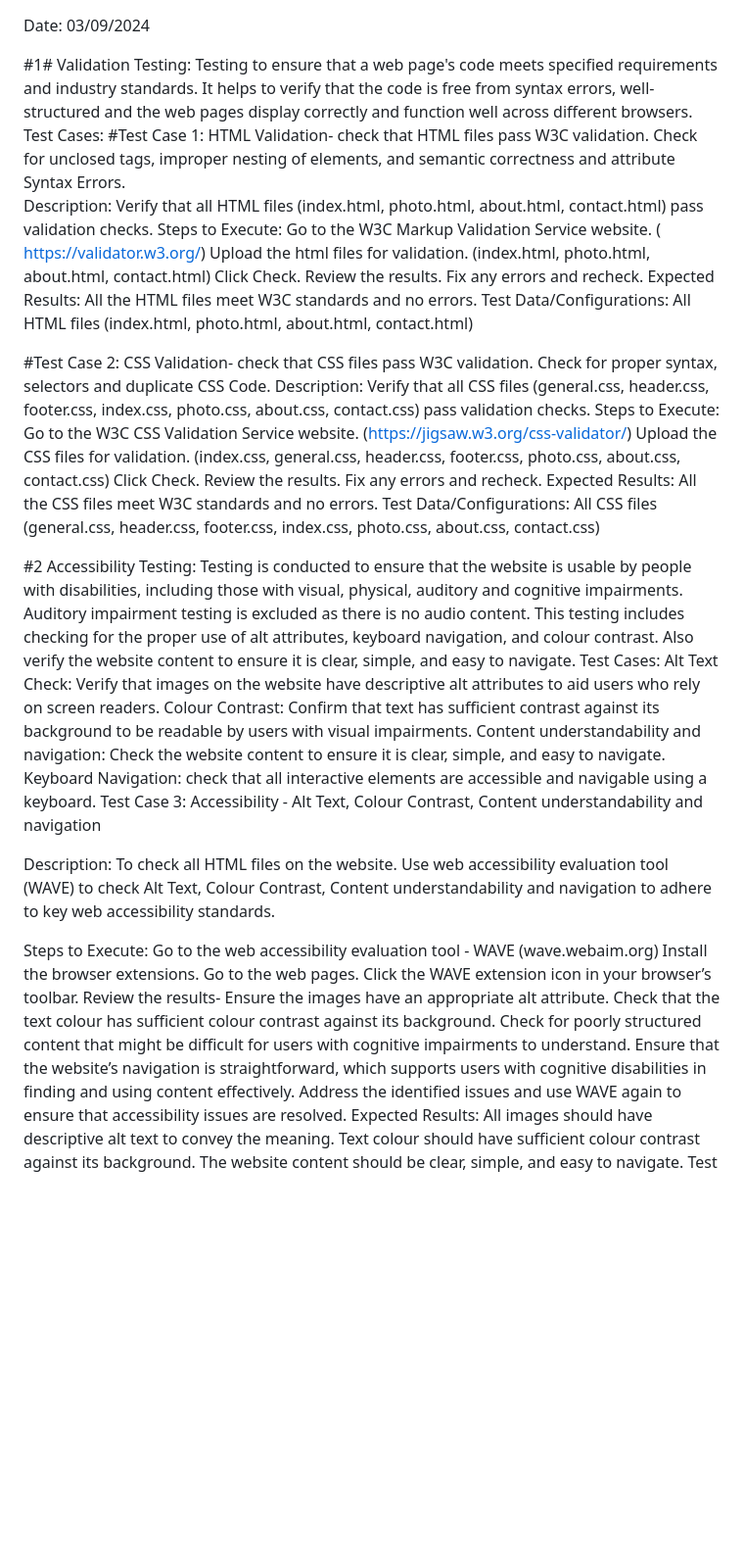
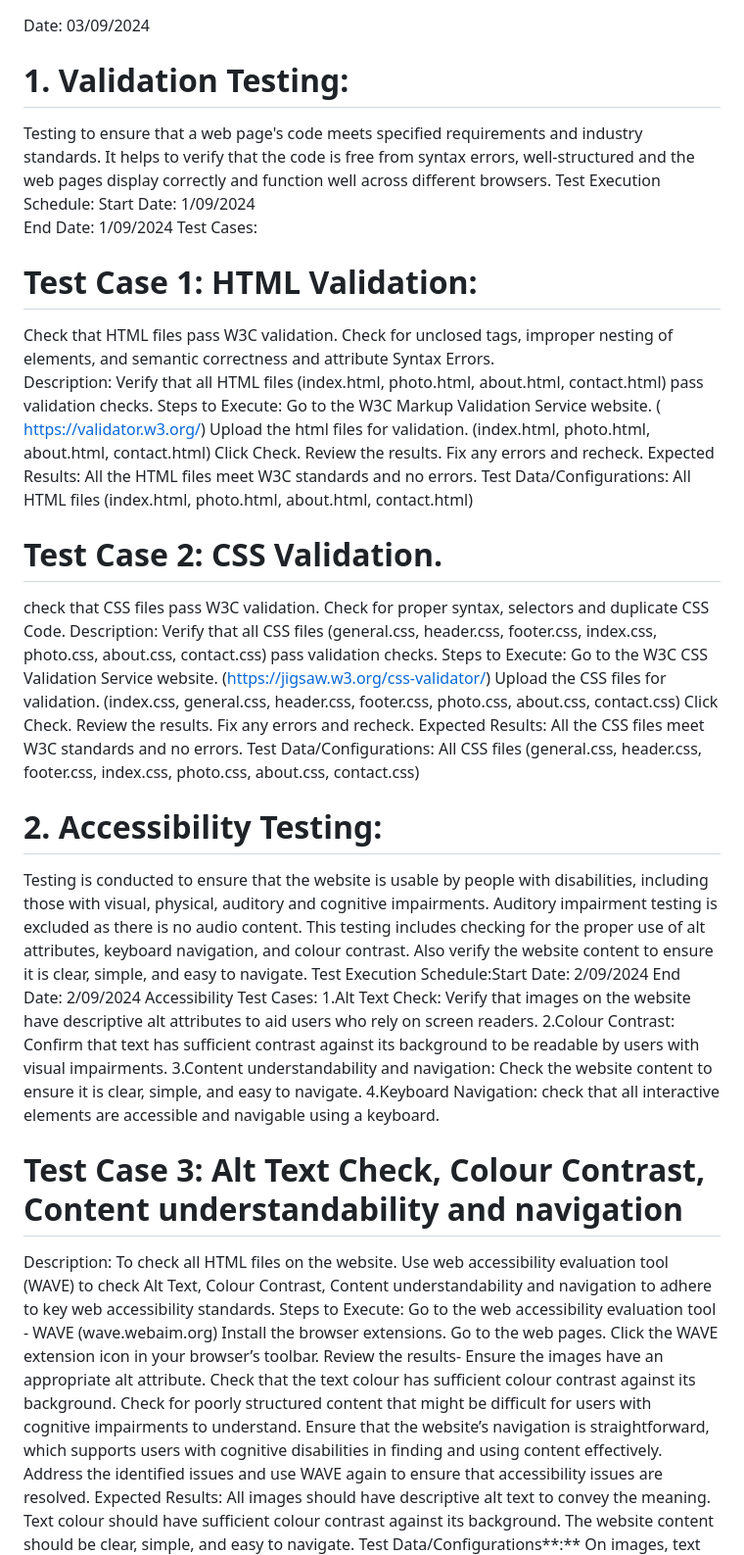
Before and after one commit to Wilma-f/experiencemelbourne-website, a Markdown page: testing.md, the part around the change printed below. Shown: that part at 98% size. Rendered like a GitHub page; blank space fills up the shorter version.

```diff
--- a/testing.md
+++ b/testing.md
@@ -1,8 +1,12 @@
 Date: 03/09/2024
 
-#1# Validation Testing: Testing to ensure that a web page's code meets specified requirements and industry standards. It helps to verify that the code is free from syntax errors, well-structured and the web pages display correctly and function well across different browsers.
+# 1. Validation Testing:
+Testing to ensure that a web page's code meets specified requirements and industry standards. It helps to verify that the code is free from syntax errors, well-structured and the web pages display correctly and function well across different browsers.
+Test Execution Schedule: Start Date: 1/09/2024
+                         End Date: 1/09/2024
 Test Cases:
-#Test Case 1: HTML Validation- check that HTML files pass W3C validation. Check for unclosed tags, improper nesting of elements, and semantic correctness and attribute Syntax Errors.
+# Test Case 1: HTML Validation:
+Check that HTML files pass W3C validation. Check for unclosed tags, improper nesting of elements, and semantic correctness and attribute Syntax Errors.
 Description: Verify that all HTML files (index.html, photo.html, about.html, contact.html) pass validation checks.
 Steps to Execute:
     Go to the W3C Markup Validation Service website. ( https://validator.w3.org/)
@@ -13,7 +17,8 @@ Steps to Execute:
     Expected Results: All the HTML files meet W3C standards and no errors.
 Test Data/Configurations: All HTML files (index.html, photo.html, about.html, contact.html)
 
-#Test Case 2: CSS Validation- check that CSS files pass W3C validation. Check for proper syntax, selectors and duplicate CSS Code.
+#  Test Case 2: CSS Validation.
+check that CSS files pass W3C validation. Check for proper syntax, selectors and duplicate CSS Code.
 Description: Verify that all CSS files (general.css, header.css, footer.css, index.css, photo.css, about.css, contact.css) pass validation checks.
 Steps to Execute:
     Go to the W3C CSS Validation Service website. (https://jigsaw.w3.org/css-validator/)
@@ -25,16 +30,17 @@ Steps to Execute:
 Test Data/Configurations: All CSS files (general.css, header.css, footer.css, index.css, photo.css, about.css, contact.css)
 
 
-#2 Accessibility Testing: Testing is conducted to ensure that the website is usable by people with disabilities, including those with visual, physical, auditory and cognitive impairments. Auditory impairment testing is excluded as there is no audio content. This testing includes checking for the proper use of alt attributes, keyboard navigation, and colour contrast. Also verify the website content to ensure it is clear, simple, and easy to navigate.
-Test Cases:
-    Alt Text Check: Verify that images on the website have descriptive alt attributes to aid users who rely on screen readers.
-    Colour Contrast: Confirm that text has sufficient contrast against its background to be readable by users with visual impairments.
-    Content understandability and navigation: Check the website content to ensure it is clear, simple, and easy to navigate.
-    Keyboard Navigation: check that all interactive elements are accessible and navigable using a keyboard.
-Test Case 3: Accessibility - Alt Text, Colour Contrast, Content understandability and navigation
-
+# 2. Accessibility Testing:
+Testing is conducted to ensure that the website is usable by people with disabilities, including those with visual, physical, auditory and cognitive impairments. Auditory impairment testing is excluded as there is no audio content. This testing includes checking for the proper use of alt attributes, keyboard navigation, and colour contrast. Also verify the website content to ensure it is clear, simple, and easy to navigate.
+Test Execution Schedule:Start Date: 2/09/2024
+                           End Date: 2/09/2024
+ Accessibility Test Cases:
+1.Alt Text Check: Verify that images on the website have descriptive alt attributes to aid users who rely on screen readers.
+2.Colour Contrast: Confirm that text has sufficient contrast against its background to be readable by users with visual impairments.
+3.Content understandability and navigation: Check the website content to ensure it is clear, simple, and easy to navigate.
+4.Keyboard Navigation: check that all interactive elements are accessible and navigable using a keyboard.
+# Test Case 3:  Alt Text Check, Colour Contrast, Content understandability and navigation
 Description: To check all HTML files on the website. Use web accessibility evaluation tool (WAVE) to check Alt Text, Colour Contrast, Content understandability and navigation to adhere to key web accessibility standards.
-
 Steps to Execute:
     Go to the web accessibility evaluation tool - WAVE (wave.webaim.org)
     Install the browser extensions.
@@ -46,5 +52,5 @@ Steps to Execute:
     Check for poorly structured content that might be difficult for users with cognitive impairments to understand.
     Ensure that the website’s navigation is straightforward, which supports users with cognitive disabilities in finding and using content effectively.
     Address the identified issues and use WAVE again to ensure that accessibility issues are resolved.
-    Expected Results: All images should have descriptive alt text to convey the meaning. Text colour should have sufficient colour contrast against its background. The website content should be clear, simple, and easy to navigate.
+    Expected Results: All images should have descriptive alt text to convey the meaning. Text colour should have sufficient colour contrast against its background. The     website content should be clear, simple, and easy to navigate.
 Test Data/Configurations**:** On images, text and contents, on the website
```
Also changed, not shown: other parts of testing.md (+47 -89 lines).
